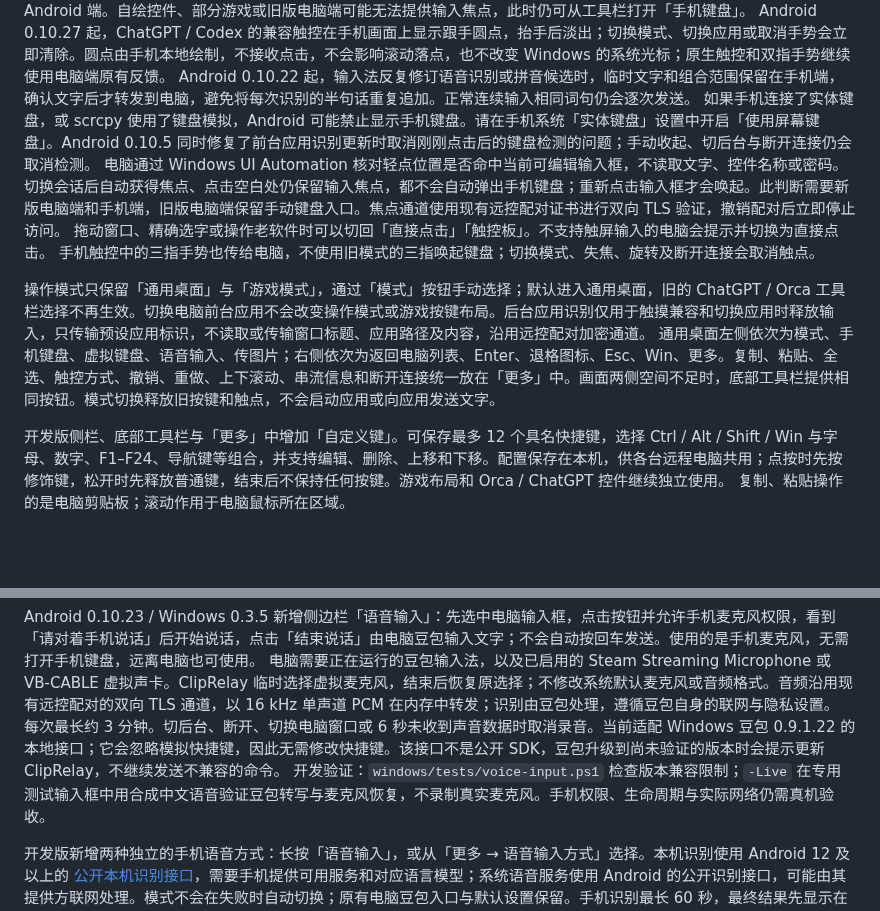
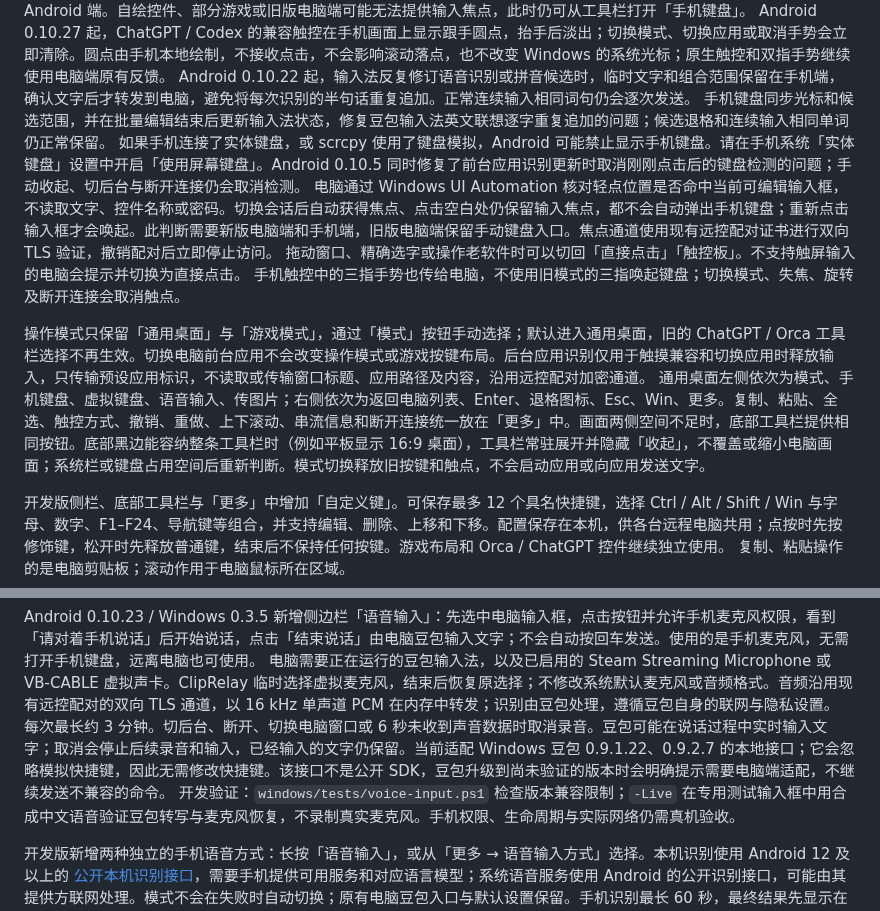
Before and after one commit to ffffhx/cliprelay, a Markdown page: README.md, 2 parts joined by grey strips. GitHub-like rendering; blank space fills up the shorter version.

Commit message:
docs: describe verified input and tablet toolbar behavior

```diff
--- a/README.md
+++ b/README.md
@@ -406,13 +406,14 @@ Android 0.10.26 起，识别到 ChatGPT / Codex 前台应用时，单指滑动
 自动键盘需要新版 Windows 端和 Android 端。自绘控件、部分游戏或旧版电脑端可能无法提供输入焦点，此时仍可从工具栏打开「手机键盘」。
 Android 0.10.27 起，ChatGPT / Codex 的兼容触控在手机画面上显示跟手圆点，抬手后淡出；切换模式、切换应用或取消手势会立即清除。圆点由手机本地绘制，不接收点击，不会影响滚动落点，也不改变 Windows 的系统光标；原生触控和双指手势继续使用电脑端原有反馈。
 Android 0.10.22 起，输入法反复修订语音识别或拼音候选时，临时文字和组合范围保留在手机端，确认文字后才转发到电脑，避免将每次识别的半句话重复追加。正常连续输入相同词句仍会逐次发送。
+手机键盘同步光标和候选范围，并在批量编辑结束后更新输入法状态，修复豆包输入法英文联想逐字重复追加的问题；候选退格和连续输入相同单词仍正常保留。
 如果手机连接了实体键盘，或 scrcpy 使用了键盘模拟，Android 可能禁止显示手机键盘。请在手机系统「实体键盘」设置中开启「使用屏幕键盘」。Android 0.10.5 同时修复了前台应用识别更新时取消刚刚点击后的键盘检测的问题；手动收起、切后台与断开连接仍会取消检测。
 电脑通过 Windows UI Automation 核对轻点位置是否命中当前可编辑输入框，不读取文字、控件名称或密码。切换会话后自动获得焦点、点击空白处仍保留输入焦点，都不会自动弹出手机键盘；重新点击输入框才会唤起。此判断需要新版电脑端和手机端，旧版电脑端保留手动键盘入口。焦点通道使用现有远控配对证书进行双向 TLS 验证，撤销配对后立即停止访问。
 拖动窗口、精确选字或操作老软件时可以切回「直接点击」「触控板」。不支持触屏输入的电脑会提示并切换为直接点击。
 手机触控中的三指手势也传给电脑，不使用旧模式的三指唤起键盘；切换模式、失焦、旋转及断开连接会取消触点。
 
 操作模式只保留「通用桌面」与「游戏模式」，通过「模式」按钮手动选择；默认进入通用桌面，旧的 ChatGPT / Orca 工具栏选择不再生效。切换电脑前台应用不会改变操作模式或游戏按键布局。后台应用识别仅用于触摸兼容和切换应用时释放输入，只传输预设应用标识，不读取或传输窗口标题、应用路径及内容，沿用远控配对加密通道。
-通用桌面左侧依次为模式、手机键盘、虚拟键盘、语音输入、传图片；右侧依次为返回电脑列表、Enter、退格图标、Esc、Win、更多。复制、粘贴、全选、触控方式、撤销、重做、上下滚动、串流信息和断开连接统一放在「更多」中。画面两侧空间不足时，底部工具栏提供相同按钮。模式切换释放旧按键和触点，不会启动应用或向应用发送文字。
+通用桌面左侧依次为模式、手机键盘、虚拟键盘、语音输入、传图片；右侧依次为返回电脑列表、Enter、退格图标、Esc、Win、更多。复制、粘贴、全选、触控方式、撤销、重做、上下滚动、串流信息和断开连接统一放在「更多」中。画面两侧空间不足时，底部工具栏提供相同按钮。底部黑边能容纳整条工具栏时（例如平板显示 16:9 桌面），工具栏常驻展开并隐藏「收起」，不覆盖或缩小电脑画面；系统栏或键盘占用空间后重新判断。模式切换释放旧按键和触点，不会启动应用或向应用发送文字。
 
 开发版侧栏、底部工具栏与「更多」中增加「自定义键」。可保存最多 12 个具名快捷键，选择 Ctrl / Alt / Shift / Win 与字母、数字、F1–F24、导航键等组合，并支持编辑、删除、上移和下移。配置保存在本机，供各台远程电脑共用；点按时先按修饰键，松开时先释放普通键，结束后不保持任何按键。游戏布局和 Orca / ChatGPT 控件继续独立使用。
 复制、粘贴操作的是电脑剪贴板；滚动作用于电脑鼠标所在区域。
@@ -422,7 +423,7 @@ Android 0.10.22 起，输入法反复修订语音识别或拼音候选时，临
 
 Android 0.10.23 / Windows 0.3.5 新增侧边栏「语音输入」：先选中电脑输入框，点击按钮并允许手机麦克风权限，看到「请对着手机说话」后开始说话，点击「结束说话」由电脑豆包输入文字；不会自动按回车发送。使用的是手机麦克风，无需打开手机键盘，远离电脑也可使用。
 电脑需要正在运行的豆包输入法，以及已启用的 Steam Streaming Microphone 或 VB-CABLE 虚拟声卡。ClipRelay 临时选择虚拟麦克风，结束后恢复原选择；不修改系统默认麦克风或音频格式。音频沿用现有远控配对的双向 TLS 通道，以 16 kHz 单声道 PCM 在内存中转发；识别由豆包处理，遵循豆包自身的联网与隐私设置。
-每次最长约 3 分钟。切后台、断开、切换电脑窗口或 6 秒未收到声音数据时取消录音。当前适配 Windows 豆包 0.9.1.22 的本地接口；它会忽略模拟快捷键，因此无需修改快捷键。该接口不是公开 SDK，豆包升级到尚未验证的版本时会提示更新 ClipRelay，不继续发送不兼容的命令。
+每次最长约 3 分钟。切后台、断开、切换电脑窗口或 6 秒未收到声音数据时取消录音。豆包可能在说话过程中实时输入文字；取消会停止后续录音和输入，已经输入的文字仍保留。当前适配 Windows 豆包 0.9.1.22、0.9.2.7 的本地接口；它会忽略模拟快捷键，因此无需修改快捷键。该接口不是公开 SDK，豆包升级到尚未验证的版本时会明确提示需要电脑端适配，不继续发送不兼容的命令。
 开发验证：`windows/tests/voice-input.ps1` 检查版本兼容限制；`-Live` 在专用测试输入框中用合成中文语音验证豆包转写与麦克风恢复，不录制真实麦克风。手机权限、生命周期与实际网络仍需真机验收。
 
 开发版新增两种独立的手机语音方式：长按「语音输入」，或从「更多 → 语音输入方式」选择。本机识别使用 Android 12 及以上的 [公开本机识别接口](https://developer.android.com/reference/android/speech/SpeechRecognizer#createOnDeviceSpeechRecognizer(android.content.Context))，需要手机提供可用服务和对应语言模型；系统语音服务使用 Android 的公开识别接口，可能由其提供方联网处理。模式不会在失败时自动切换；原有电脑豆包入口与默认设置保留。手机识别最长 60 秒，最终结果先显示在手机上，可编辑后点「输入到电脑」，仅输入一段文字，不按回车。识别中的半句、重复或过期回调不会输入；后台、画中画、断线、显示切换或切换应用时取消。输入结果不保存为文件，失败后不自动重发。
```
